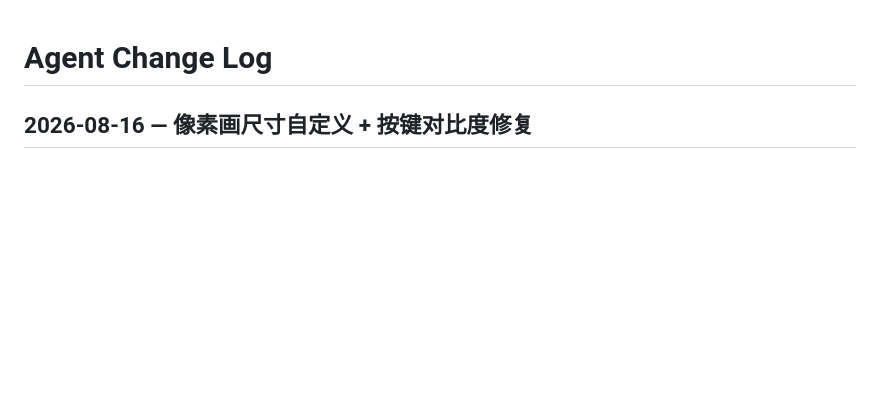
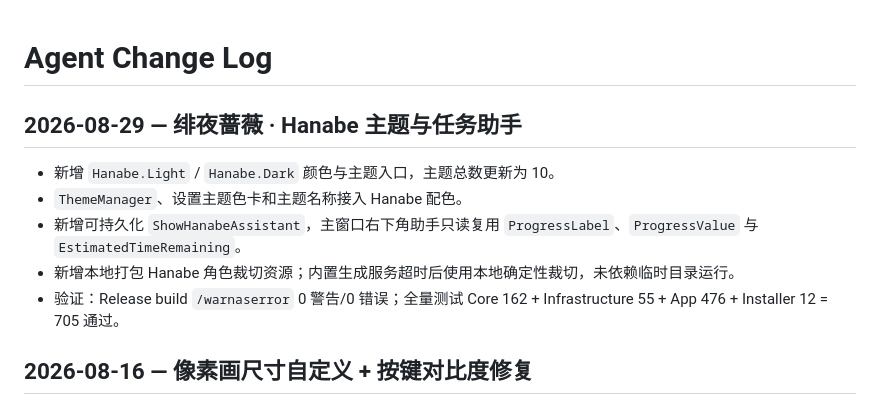
Before and after one commit to dedsecaydin/HanabePhotoManager, a Markdown page: docs/agent-change-log.md, the part around the change. Drawn GitHub-style; blank space fills up the shorter version.

Commit message:
docs: record Hanabe theme and assistant

```diff
--- a/docs/agent-change-log.md
+++ b/docs/agent-change-log.md
@@ -1,4 +1,12 @@
 # Agent Change Log
+
+## 2026-08-29 — 绯夜蔷薇 · Hanabe 主题与任务助手
+
+- 新增 `Hanabe.Light` / `Hanabe.Dark` 颜色与主题入口，主题总数更新为 10。
+- `ThemeManager`、设置主题色卡和主题名称接入 Hanabe 配色。
+- 新增可持久化 `ShowHanabeAssistant`，主窗口右下角助手只读复用 `ProgressLabel`、`ProgressValue` 与 `EstimatedTimeRemaining`。
+- 新增本地打包 Hanabe 角色裁切资源；内置生成服务超时后使用本地确定性裁切，未依赖临时目录运行。
+- 验证：Release build `/warnaserror` 0 警告/0 错误；全量测试 Core 162 + Infrastructure 55 + App 476 + Installer 12 = 705 通过。
 
 ## 2026-08-16 — 像素画尺寸自定义 + 按键对比度修复
 
```
Also changed, not shown: docs/current-status.md (+6 -0 lines), docs/design-system.md (+4 -2 lines).
